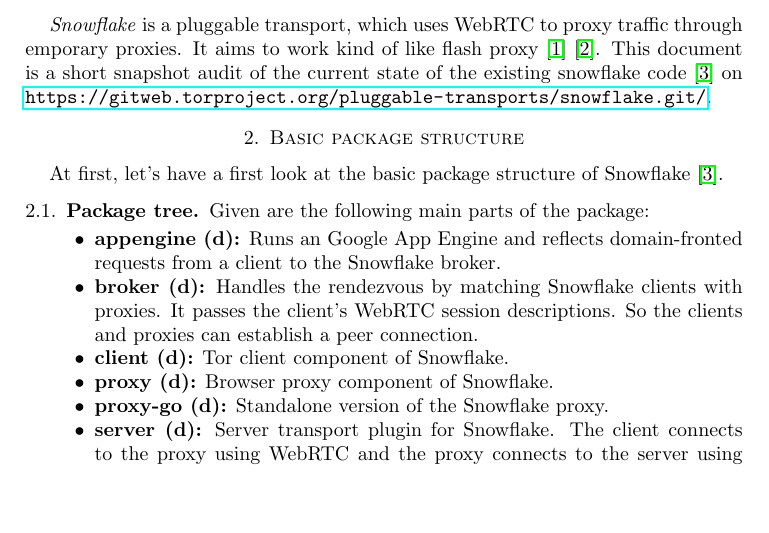
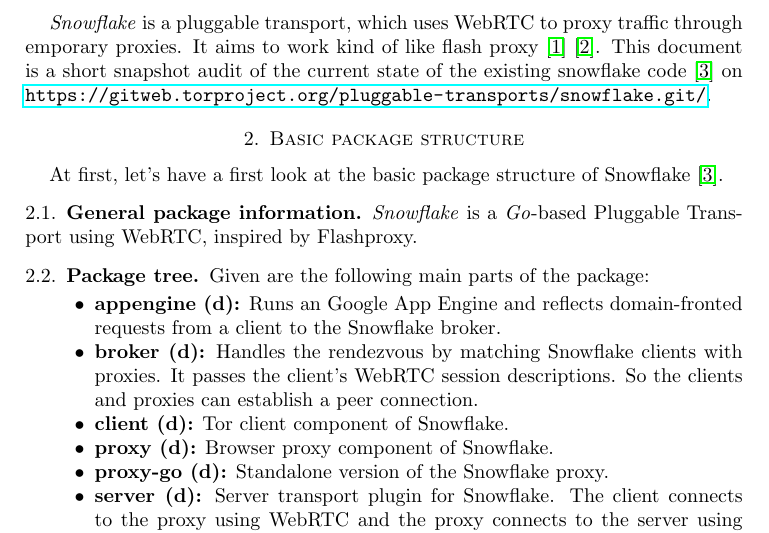
Before and after one commit to Samdney/snowflake-audit-doc, a LaTeX paper (snowflake-audit.tex): part of page 1 of 2, cut so that both start at the same text, the shorter picture padded with empty space. Compiled offline with pdfLaTeX.

Commit message:
General package information added

```diff
--- a/snowflake-audit.tex
+++ b/snowflake-audit.tex
@@ -88,6 +88,11 @@
 % --------------------------------------------------------------------------------
 At first, let's have a first look at the basic package structure of Snowflake \cite{SnowflakeGit}.
 % --------------------------------------------------------------------------------
+\subsection{General package information}
+\label{ss:generalpackageinformation}
+% --------------------------------------------------------------------------------
+\textit{Snowflake} is a \textit{Go}-based Pluggable Transport using WebRTC, inspired by Flashproxy.
+% --------------------------------------------------------------------------------
 \subsection{Package tree}
 \label{ss:packagetree}
 % --------------------------------------------------------------------------------
```
Also changed, not shown: snowflake-audit.pdf.
